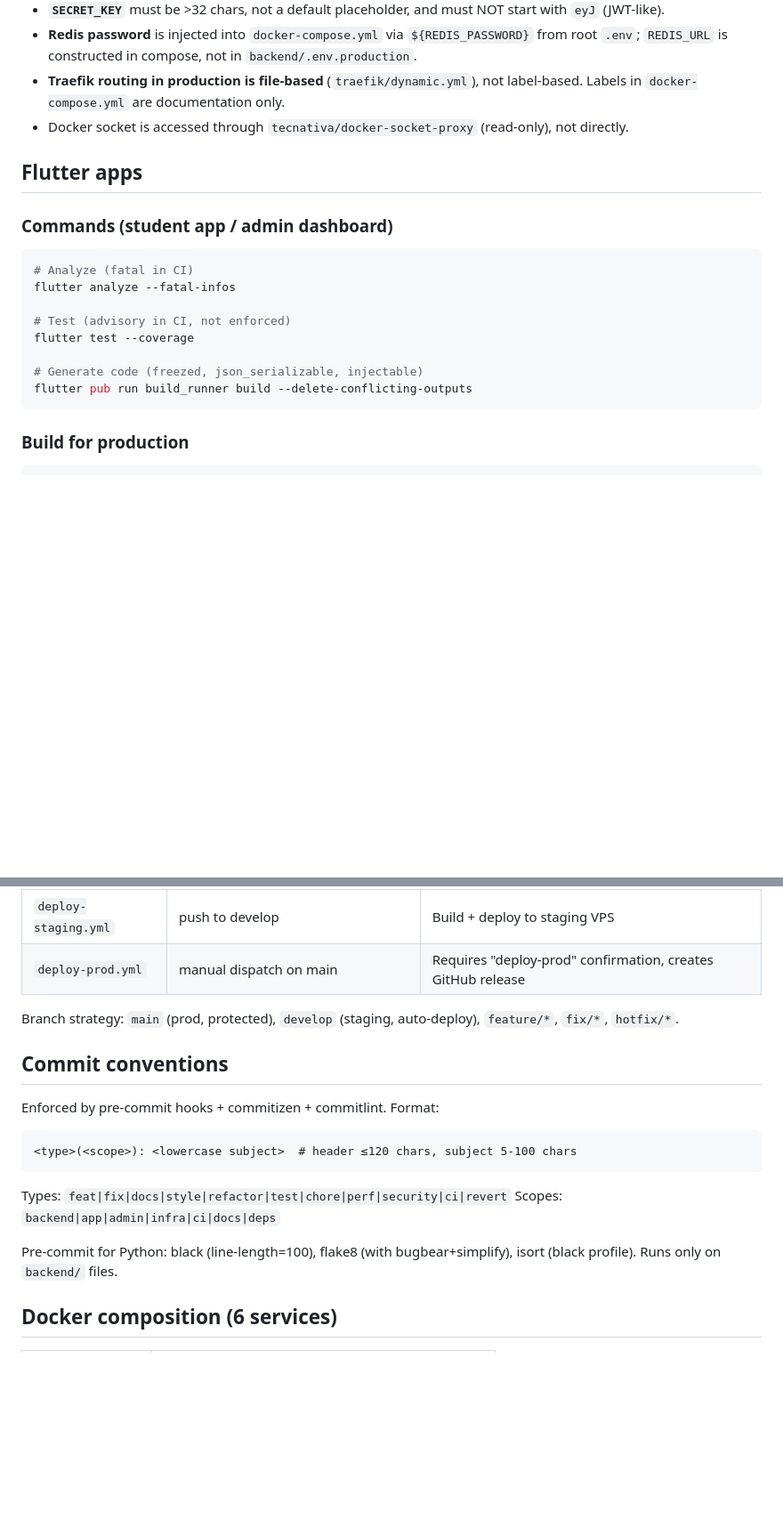
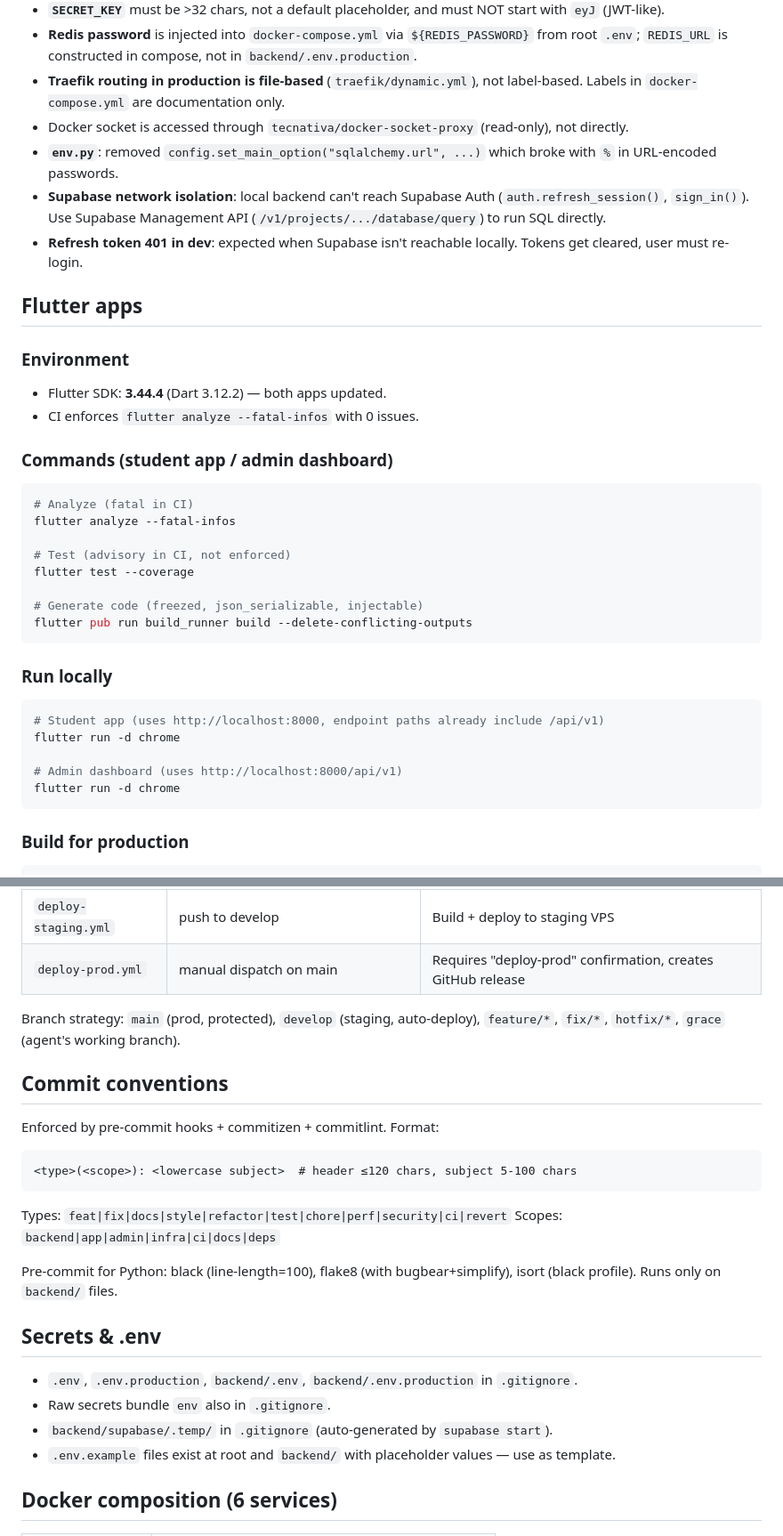
Before and after one commit to activeducation/activeducation_plateform, a Markdown page: AGENTS.md, 2 parts joined by grey strips. Shown at 89% size. GitHub-like rendering; blank space fills up the shorter version.

````diff
--- a/AGENTS.md
+++ b/AGENTS.md
@@ -43,8 +53,15 @@ pip-compile requirements.in --output-file requirements.txt
 - **Redis password** is injected into `docker-compose.yml` via `${REDIS_PASSWORD}` from root `.env`; `REDIS_URL` is constructed in compose, not in `backend/.env.production`.
 - **Traefik routing in production is file-based** (`traefik/dynamic.yml`), not label-based. Labels in `docker-compose.yml` are documentation only.
 - Docker socket is accessed through `tecnativa/docker-socket-proxy` (read-only), not directly.
+- **`env.py`**: removed `config.set_main_option("sqlalchemy.url", ...)` which broke with `%` in URL-encoded passwords.
+- **Supabase network isolation**: local backend can't reach Supabase Auth (`auth.refresh_session()`, `sign_in()`). Use Supabase Management API (`/v1/projects/.../database/query`) to run SQL directly.
+- **Refresh token 401 in dev**: expected when Supabase isn't reachable locally. Tokens get cleared, user must re-login.
 
 ## Flutter apps
+
+### Environment
+- Flutter SDK: **3.44.4** (Dart 3.12.2) — both apps updated.
+- CI enforces `flutter analyze --fatal-infos` with 0 issues.
 
 ### Commands (student app / admin dashboard)
 ```sh
@@ -56,6 +73,15 @@ flutter test --coverage
 
 # Generate code (freezed, json_serializable, injectable)
 flutter pub run build_runner build --delete-conflicting-outputs
+```
+
+### Run locally
+```sh
+# Student app (uses http://localhost:8000, endpoint paths already include /api/v1)
+flutter run -d chrome
+
+# Admin dashboard (uses http://localhost:8000/api/v1)
+flutter run -d chrome
 ```
 
 ### Build for production
@@ -86,7 +140,7 @@ flutter build web --release --no-tree-shake-icons \
 | `deploy-staging.yml` | push to develop | Build + deploy to staging VPS |
 | `deploy-prod.yml` | manual dispatch on main | Requires "deploy-prod" confirmation, creates GitHub release |
 
-Branch strategy: `main` (prod, protected), `develop` (staging, auto-deploy), `feature/*`, `fix/*`, `hotfix/*`.
+Branch strategy: `main` (prod, protected), `develop` (staging, auto-deploy), `feature/*`, `fix/*`, `hotfix/*`, `grace` (agent's working branch).
 
 ## Commit conventions
 
@@ -98,6 +152,12 @@ Types: `feat|fix|docs|style|refactor|test|chore|perf|security|ci|revert`
 Scopes: `backend|app|admin|infra|ci|docs|deps`
 
 Pre-commit for Python: black (line-length=100), flake8 (with bugbear+simplify), isort (black profile). Runs only on `backend/` files.
+
+## Secrets & .env
+- `.env`, `.env.production`, `backend/.env`, `backend/.env.production` in `.gitignore`.
+- Raw secrets bundle `env` also in `.gitignore`.
+- `backend/supabase/.temp/` in `.gitignore` (auto-generated by `supabase start`).
+- `.env.example` files exist at root and `backend/` with placeholder values — use as template.
 
 ## Docker composition (6 services)
 
````
Also changed, not shown: other parts of AGENTS.md (+40 -2 lines).
